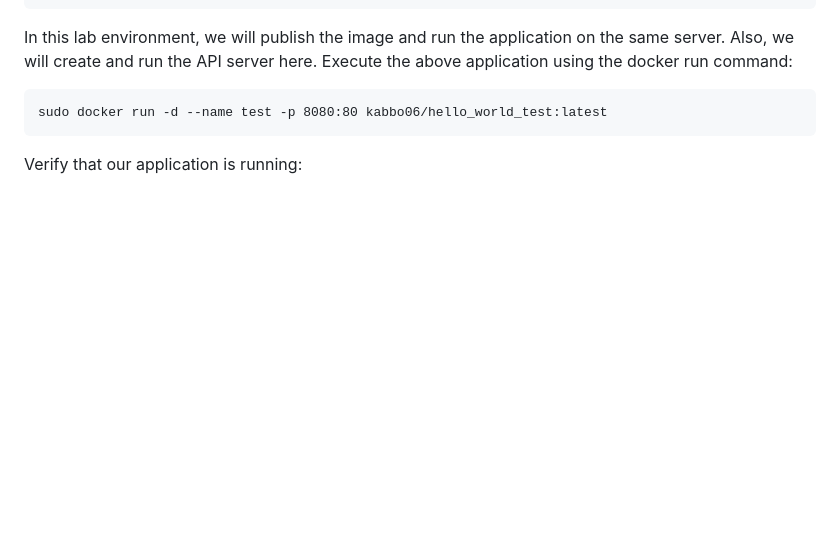
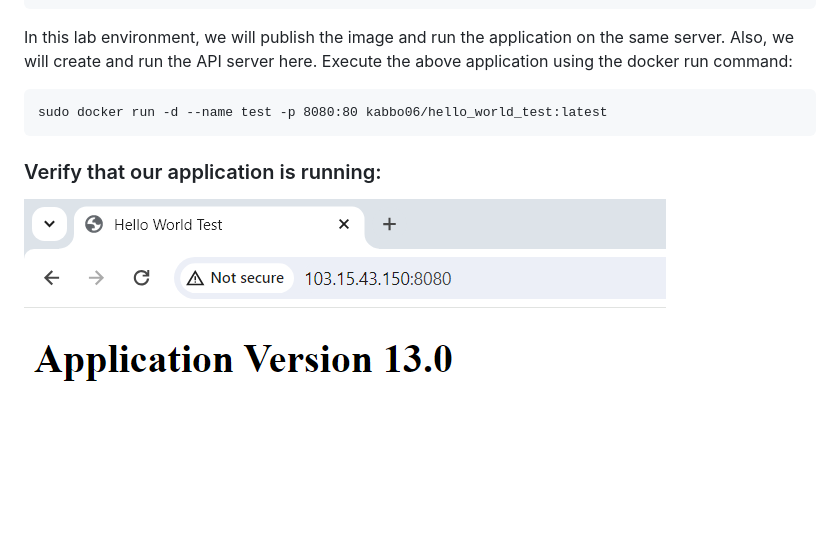
Before and after one commit to kabbo06/webhook-api-endpoint, a Markdown page: README.md, the part around the change. GitHub-like rendering; blank space fills up the shorter version.

````diff
--- a/README.md
+++ b/README.md
@@ -64,4 +64,6 @@ In this lab environment, we will publish the image and run the application on th
 sudo docker run -d --name test -p 8080:80 kabbo06/hello_world_test:latest
 ```
 
-Verify that our application is running:
+### Verify that our application is running:
+
+![](/images/img2.png)
````
